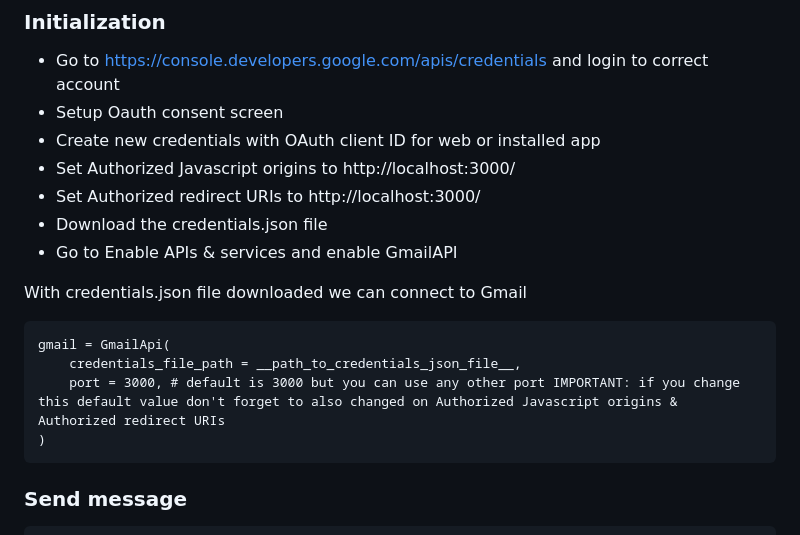
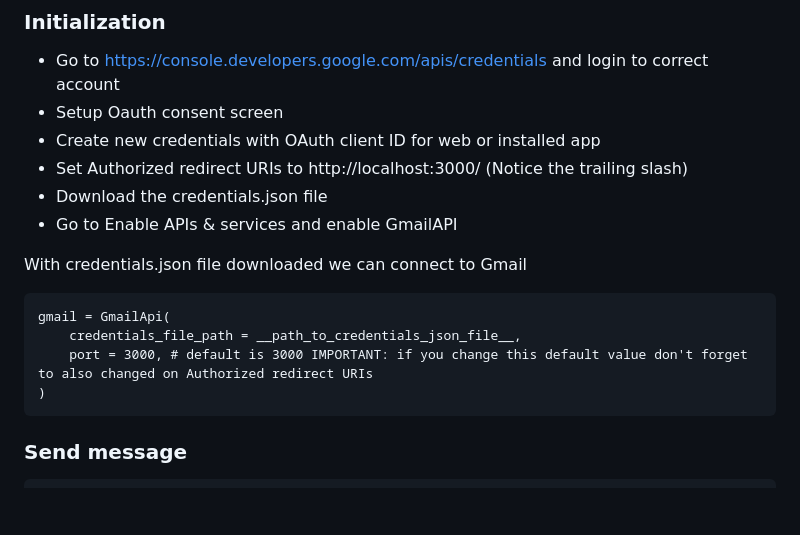
Before and after one commit to Aleti1/fast_gmail, a Markdown page: README.md, the part around the change. GitHub-like rendering; blank space fills up the shorter version.

Commit message:
readme info

````diff
--- a/README.md
+++ b/README.md
@@ -22,8 +22,7 @@
 - Go to https://console.developers.google.com/apis/credentials and login to correct account
 - Setup Oauth consent screen
 - Create new credentials with OAuth client ID for web or installed app
-- Set Authorized Javascript origins to http://localhost:3000/
-- Set Authorized redirect URIs to http://localhost:3000/
+- Set Authorized redirect URIs to http://localhost:3000/ (Notice the trailing slash)
 - Download the credentials.json file
 - Go to Enable APIs & services and enable GmailAPI
 
@@ -31,7 +30,7 @@ With credentials.json file downloaded we can connect to Gmail
 ```
 gmail = GmailApi(
     credentials_file_path = __path_to_credentials_json_file__,
-    port = 3000, # default is 3000 but you can use any other port IMPORTANT: if you change this default value don't forget to also changed on Authorized Javascript origins & Authorized redirect URIs
+    port = 3000, # default is 3000 IMPORTANT: if you change this default value don't forget to also changed on Authorized redirect URIs
 )
 ```
 
````
